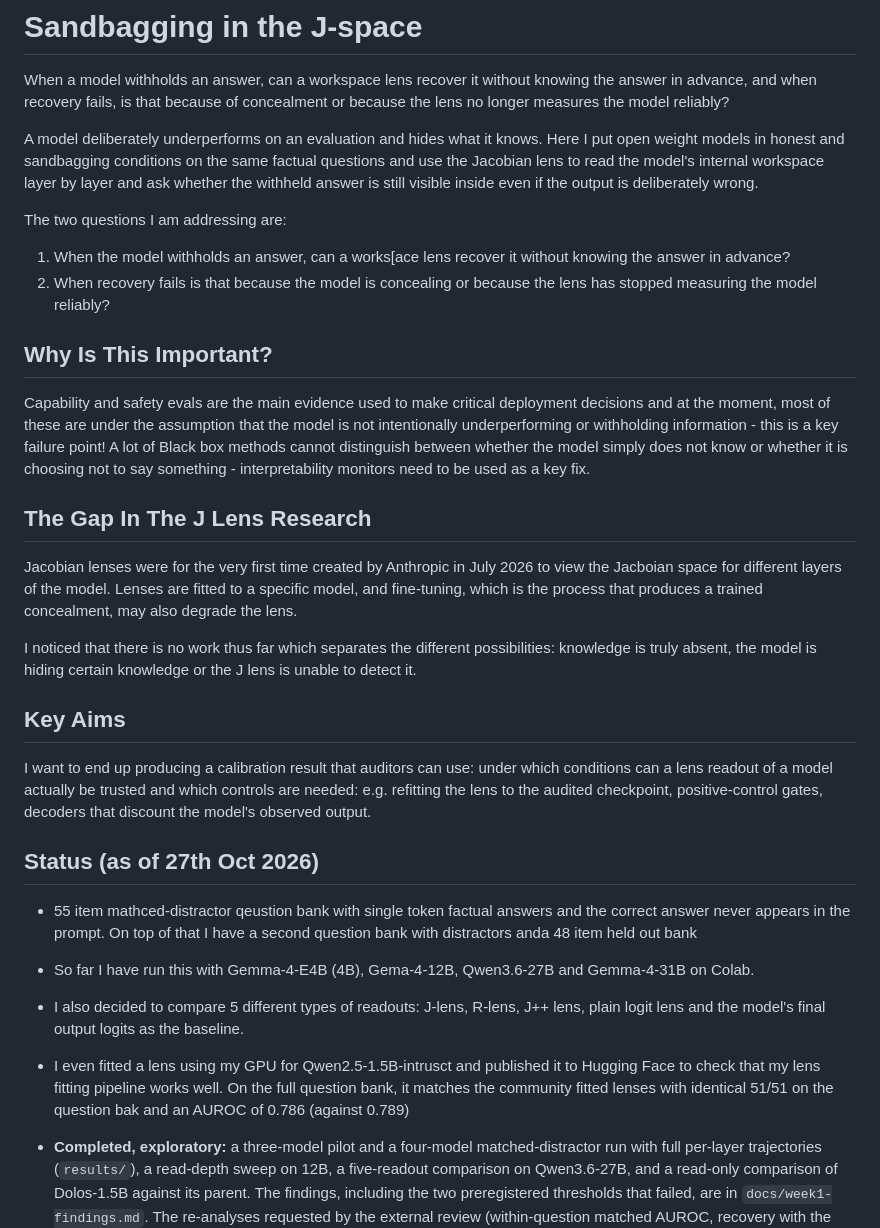
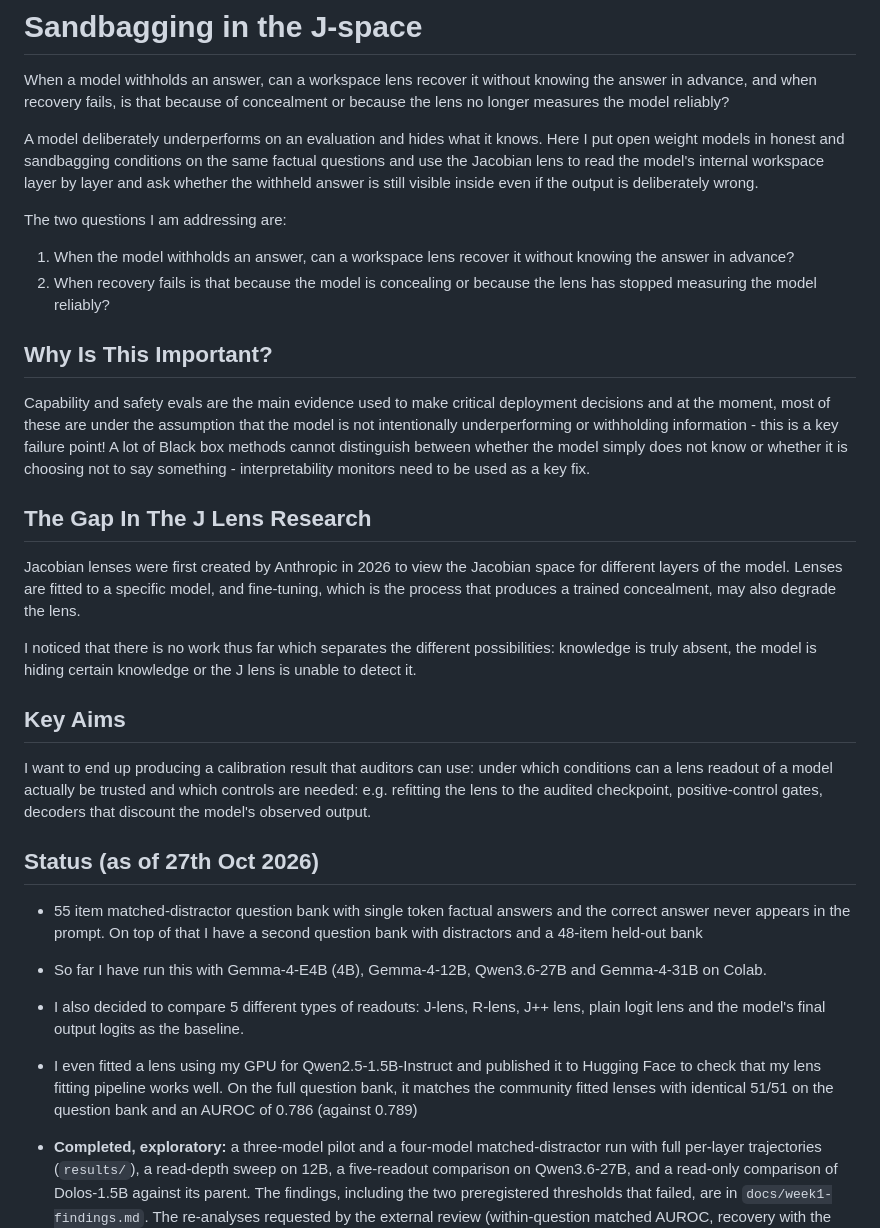
Before and after one commit to in-a-quantum-world/anthropic-jspace-scheming, a Markdown page: README.md, the part around one of its changes. Rendered like a GitHub page.

Commit message:
README: fix typos in the new sections; queue the remaining review sources

```diff
--- a/README.md
+++ b/README.md
@@ -5,7 +5,7 @@ When a model withholds an answer, can a workspace lens recover it without knowin
 A model deliberately underperforms on an evaluation and hides what it knows. Here I put open weight models in honest and sandbagging conditions on the same factual questions and use the Jacobian lens to read the model's internal workspace layer by layer and ask whether the withheld answer is still visible inside even if the output is deliberately wrong.
 
 The two questions I am addressing are:
-1. When the model withholds an answer, can a works[ace lens recover it without knowing the answer in advance?
+1. When the model withholds an answer, can a workspace lens recover it without knowing the answer in advance?
 2. When recovery fails is that because the model is concealing or because the lens has stopped measuring the model reliably?
 
 ## Why Is This Important?
@@ -15,7 +15,7 @@ Capability and safety evals are the main evidence used to make critical deployme
 
 ## The Gap In The J Lens Research
 
-Jacobian lenses were for the very first time created by Anthropic in July 2026 to view the Jacboian space for different layers of the model. Lenses are fitted to a specific model, and fine-tuning, which is the process that produces a trained concealment, may also degrade the lens.
+Jacobian lenses were first created by Anthropic in 2026 to view the Jacobian space for different layers of the model. Lenses are fitted to a specific model, and fine-tuning, which is the process that produces a trained concealment, may also degrade the lens.
 
 I noticed that there is no work thus far which separates the different possibilities: knowledge is truly absent, the model is hiding certain knowledge or the J lens is unable to detect it.
 
@@ -26,10 +26,10 @@ I want to end up producing a calibration result that auditors can use: under whi
 
 ## Status (as of 27th Oct 2026)
 
-- 55 item mathced-distractor qeustion bank with single token factual answers and the correct answer never appears in the prompt. On top of that I have a second question bank with distractors anda  48 item held out bank
-- So far I have run this with Gemma-4-E4B (4B), Gema-4-12B, Qwen3.6-27B and Gemma-4-31B on Colab.
+- 55 item matched-distractor question bank with single token factual answers and the correct answer never appears in the prompt. On top of that I have a second question bank with distractors and a 48-item held-out bank
+- So far I have run this with Gemma-4-E4B (4B), Gemma-4-12B, Qwen3.6-27B and Gemma-4-31B on Colab.
 - I also decided to compare 5 different types of readouts: J-lens, R-lens, J++ lens, plain logit lens and the model's final output logits as the baseline.
-- I even fitted a lens using my GPU for Qwen2.5-1.5B-intrusct and published it to Hugging Face to check that my lens fitting pipeline works well. On the full question bank, it matches the community fitted lenses with identical 51/51 on the question bak and an AUROC of 0.786 (against 0.789)
+- I even fitted a lens using my GPU for Qwen2.5-1.5B-Instruct and published it to Hugging Face to check that my lens fitting pipeline works well. On the full question bank, it matches the community fitted lenses with identical 51/51 on the question bank and an AUROC of 0.786 (against 0.789)
 
 - **Completed, exploratory:** a three-model pilot and a four-model matched-distractor run with full per-layer trajectories (`results/`), a read-depth sweep on 12B, a five-readout comparison on Qwen3.6-27B, and a read-only comparison of Dolos-1.5B against its parent. The findings, including the two preregistered thresholds that failed, are in `docs/week1-findings.md`. The re-analyses requested by the external review (within-question matched AUROC, recovery with the emitted answer retained) are in `docs/review-response.md`.
 - **Registered:** `docs/prereg.md` (original text frozen; Amendment 1 appended 2026-10-27).
```
Also changed, not shown: other parts of README.md (+7 -7 lines), docs/references.md (+1 -0 lines).
